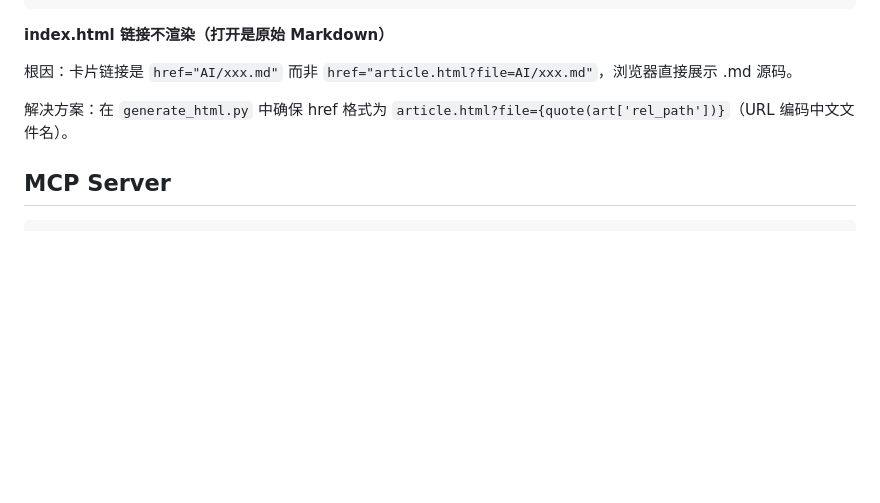
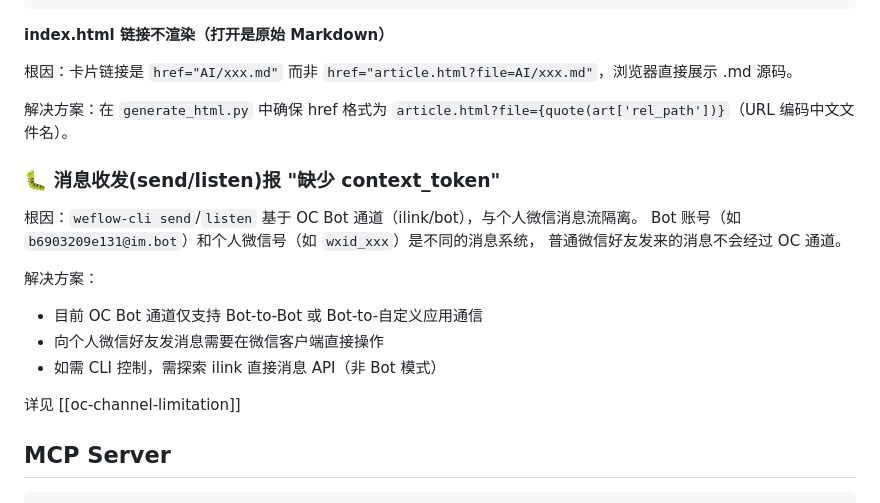
Before and after one commit to zhuobichen/weflow-cli, a Markdown page: CLAUDE.md, the part around the change. Rendered like a GitHub page; blank space fills up the shorter version.

Commit message:
docs: 补充 OC Bot 通道局限性排查条目
ilink Bot API 与个人微信消息流隔离，send/listen 仅支持 Bot 账号通信

Co-Authored-By: Claude <noreply@anthropic.com>

````diff
--- a/CLAUDE.md
+++ b/CLAUDE.md
@@ -89,6 +89,19 @@ python scripts/generate_html.py --date YYYY-MM-DD
 
 解决方案：在 `generate_html.py` 中确保 href 格式为 `article.html?file={quote(art['rel_path'])}`（URL 编码中文文件名）。
 
+### 🐛 消息收发(send/listen)报 "缺少 context_token"
+
+根因：`weflow-cli send`/`listen` 基于 OC Bot 通道（ilink/bot），与个人微信消息流隔离。
+Bot 账号（如 `b6903209e131@im.bot`）和个人微信号（如 `wxid_xxx`）是不同的消息系统，
+普通微信好友发来的消息不会经过 OC 通道。
+
+解决方案：
+- 目前 OC Bot 通道仅支持 Bot-to-Bot 或 Bot-to-自定义应用通信
+- 向个人微信好友发消息需要在微信客户端直接操作
+- 如需 CLI 控制，需探索 ilink 直接消息 API（非 Bot 模式）
+
+详见 [[oc-channel-limitation]]
+
 ## MCP Server
 
 ```json
````
